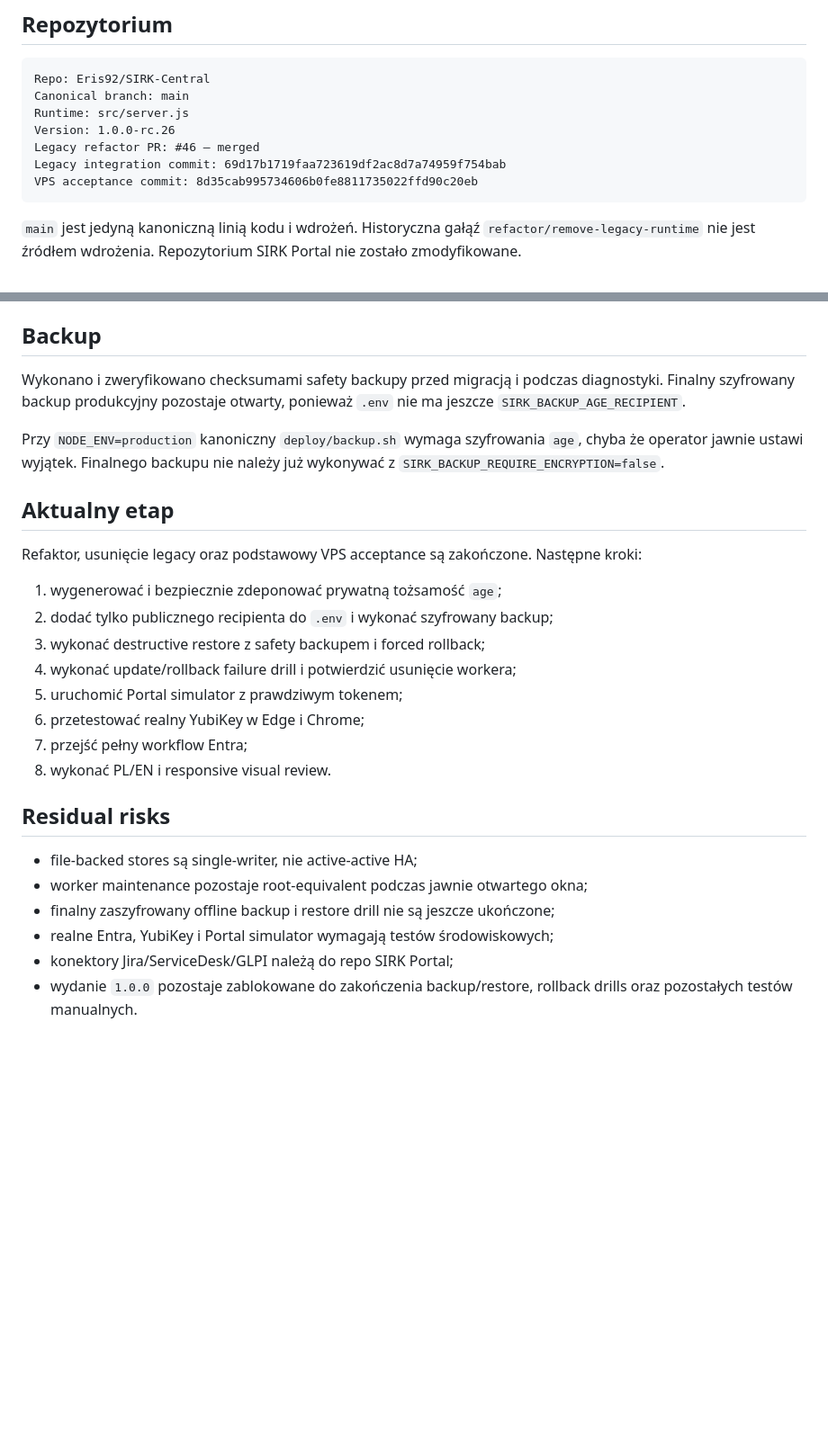
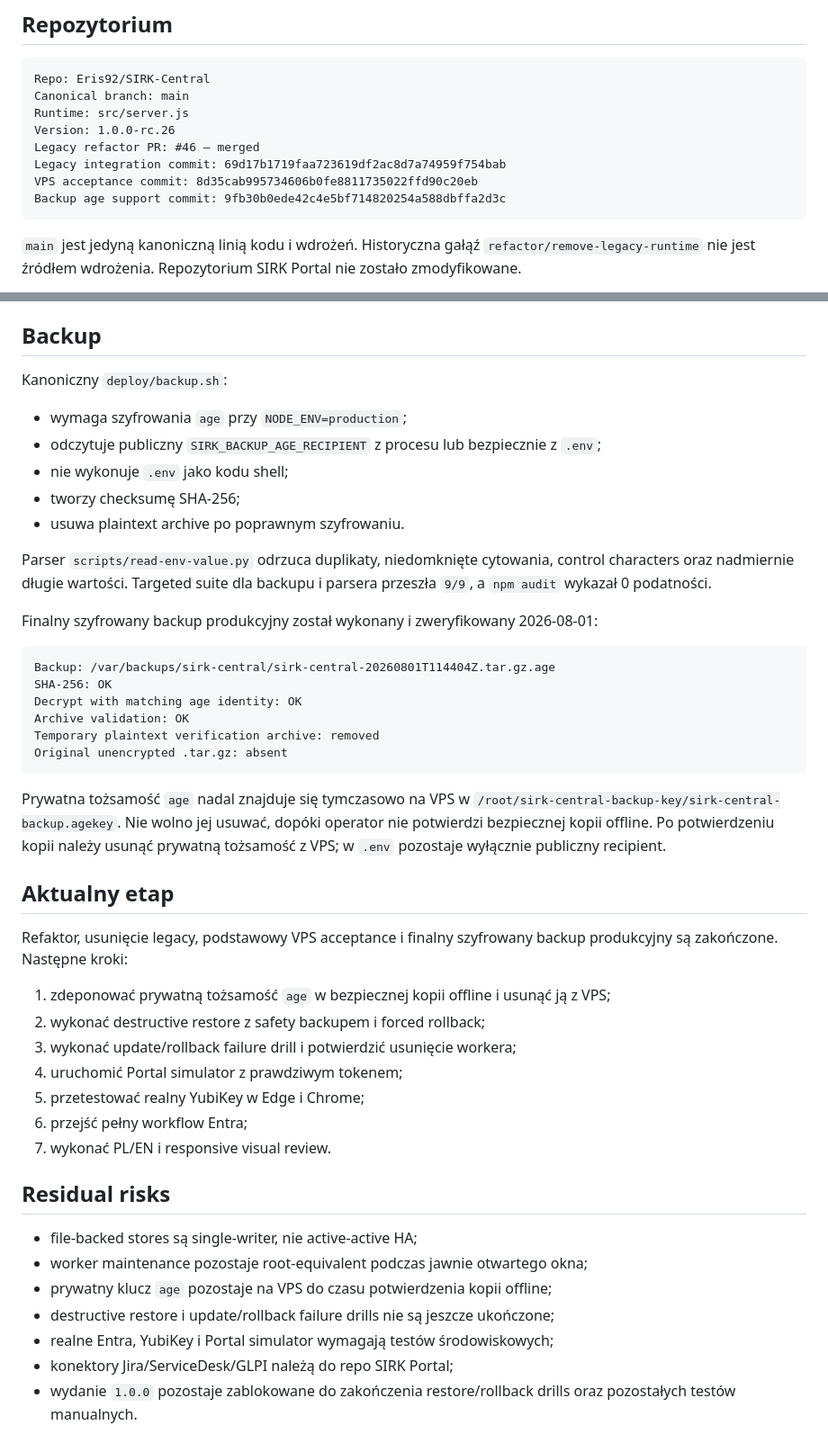
Before and after one commit to Eris92/SIRK-Central, a Markdown page: docs/CURRENT-STATUS.md, 2 parts joined by grey strips. Shown at 90% size. Rendered like a GitHub page; blank space fills up the shorter version.

Commit message:
docs: record verified encrypted production backup

````diff
--- a/docs/CURRENT-STATUS.md
+++ b/docs/CURRENT-STATUS.md
@@ -12,6 +12,7 @@ Version: 1.0.0-rc.26
 Legacy refactor PR: #46 — merged
 Legacy integration commit: 69d17b1719faa723619df2ac8d7a74959f754bab
 VPS acceptance commit: 8d35cab995734606b0fe8811735022ffd90c20eb
+Backup age support commit: 9fb30b0ede42c4e5bf714820254a588dbffa2d3c
 ```
 
 `main` jest jedyną kanoniczną linią kodu i wdrożeń. Historyczna gałąź `refactor/remove-legacy-runtime` nie jest źródłem wdrożenia. Repozytorium SIRK Portal nie zostało zmodyfikowane.
@@ -183,28 +184,47 @@ Potwierdzono:
 
 ## Backup
 
-Wykonano i zweryfikowano checksumami safety backupy przed migracją i podczas diagnostyki. Finalny szyfrowany backup produkcyjny pozostaje otwarty, ponieważ `.env` nie ma jeszcze `SIRK_BACKUP_AGE_RECIPIENT`.
+Kanoniczny `deploy/backup.sh`:
 
-Przy `NODE_ENV=production` kanoniczny `deploy/backup.sh` wymaga szyfrowania `age`, chyba że operator jawnie ustawi wyjątek. Finalnego backupu nie należy już wykonywać z `SIRK_BACKUP_REQUIRE_ENCRYPTION=false`.
+- wymaga szyfrowania `age` przy `NODE_ENV=production`;
+- odczytuje publiczny `SIRK_BACKUP_AGE_RECIPIENT` z procesu lub bezpiecznie z `.env`;
+- nie wykonuje `.env` jako kodu shell;
+- tworzy checksumę SHA-256;
+- usuwa plaintext archive po poprawnym szyfrowaniu.
+
+Parser `scripts/read-env-value.py` odrzuca duplikaty, niedomknięte cytowania, control characters oraz nadmiernie długie wartości. Targeted suite dla backupu i parsera przeszła `9/9`, a `npm audit` wykazał 0 podatności.
+
+Finalny szyfrowany backup produkcyjny został wykonany i zweryfikowany 2026-08-01:
+
+```text
+Backup: /var/backups/sirk-central/sirk-central-20260801T114404Z.tar.gz.age
+SHA-256: OK
+Decrypt with matching age identity: OK
+Archive validation: OK
+Temporary plaintext verification archive: removed
+Original unencrypted .tar.gz: absent
+```
+
+Prywatna tożsamość `age` nadal znajduje się tymczasowo na VPS w `/root/sirk-central-backup-key/sirk-central-backup.agekey`. Nie wolno jej usuwać, dopóki operator nie potwierdzi bezpiecznej kopii offline. Po potwierdzeniu kopii należy usunąć prywatną tożsamość z VPS; w `.env` pozostaje wyłącznie publiczny recipient.
 
 ## Aktualny etap
 
-Refaktor, usunięcie legacy oraz podstawowy VPS acceptance są zakończone. Następne kroki:
+Refaktor, usunięcie legacy, podstawowy VPS acceptance i finalny szyfrowany backup produkcyjny są zakończone. Następne kroki:
 
-1. wygenerować i bezpiecznie zdeponować prywatną tożsamość `age`;
-2. dodać tylko publicznego recipienta do `.env` i wykonać szyfrowany backup;
-3. wykonać destructive restore z safety backupem i forced rollback;
-4. wykonać update/rollback failure drill i potwierdzić usunięcie workera;
-5. uruchomić Portal simulator z prawdziwym tokenem;
-6. przetestować realny YubiKey w Edge i Chrome;
-7. przejść pełny workflow Entra;
-8. wykonać PL/EN i responsive visual review.
+1. zdeponować prywatną tożsamość `age` w bezpiecznej kopii offline i usunąć ją z VPS;
+2. wykonać destructive restore z safety backupem i forced rollback;
+3. wykonać update/rollback failure drill i potwierdzić usunięcie workera;
+4. uruchomić Portal simulator z prawdziwym tokenem;
+5. przetestować realny YubiKey w Edge i Chrome;
+6. przejść pełny workflow Entra;
+7. wykonać PL/EN i responsive visual review.
 
 ## Residual risks
 
 - file-backed stores są single-writer, nie active-active HA;
 - worker maintenance pozostaje root-equivalent podczas jawnie otwartego okna;
-- finalny zaszyfrowany offline backup i restore drill nie są jeszcze ukończone;
+- prywatny klucz `age` pozostaje na VPS do czasu potwierdzenia kopii offline;
+- destructive restore i update/rollback failure drills nie są jeszcze ukończone;
 - realne Entra, YubiKey i Portal simulator wymagają testów środowiskowych;
 - konektory Jira/ServiceDesk/GLPI należą do repo SIRK Portal;
-- wydanie `1.0.0` pozostaje zablokowane do zakończenia backup/restore, rollback drills oraz pozostałych testów manualnych.
+- wydanie `1.0.0` pozostaje zablokowane do zakończenia restore/rollback drills oraz pozostałych testów manualnych.
````
